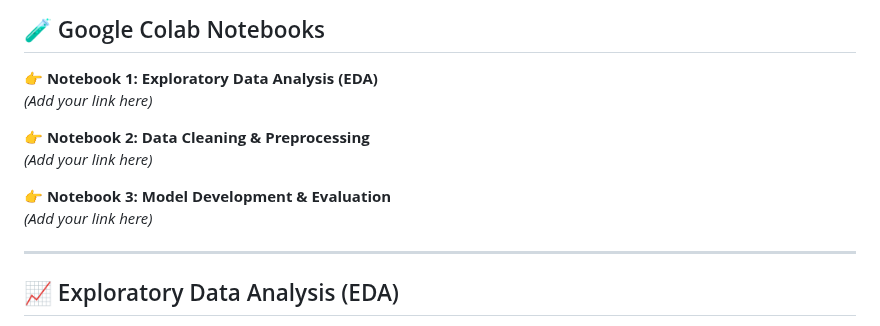
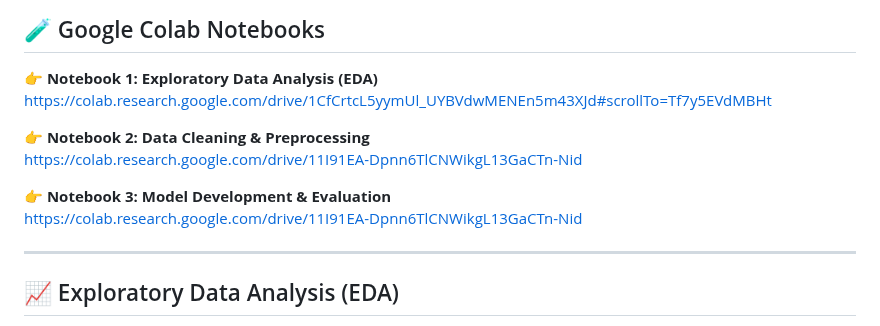
Before and after one commit to diebba/ISOM835_Final_Project, a Markdown page: README.md, the part around the change. GitHub-like rendering.

```diff
--- a/README.md
+++ b/README.md
@@ -51,13 +51,13 @@ This repository showcases my work as part of my graduate-level Predictive Analyt
 ## 🧪 Google Colab Notebooks
 
 👉 **Notebook 1: Exploratory Data Analysis (EDA)**
-*(Add your link here)*
+https://colab.research.google.com/drive/1CfCrtcL5yymUl_UYBVdwMENEn5m43XJd#scrollTo=Tf7y5EVdMBHt
 
 👉 **Notebook 2: Data Cleaning & Preprocessing**
-*(Add your link here)*
+https://colab.research.google.com/drive/11I91EA-Dpnn6TlCNWikgL13GaCTn-Nid
 
 👉 **Notebook 3: Model Development & Evaluation**
-*(Add your link here)*
+https://colab.research.google.com/drive/11I91EA-Dpnn6TlCNWikgL13GaCTn-Nid
 
 ---
 
```
